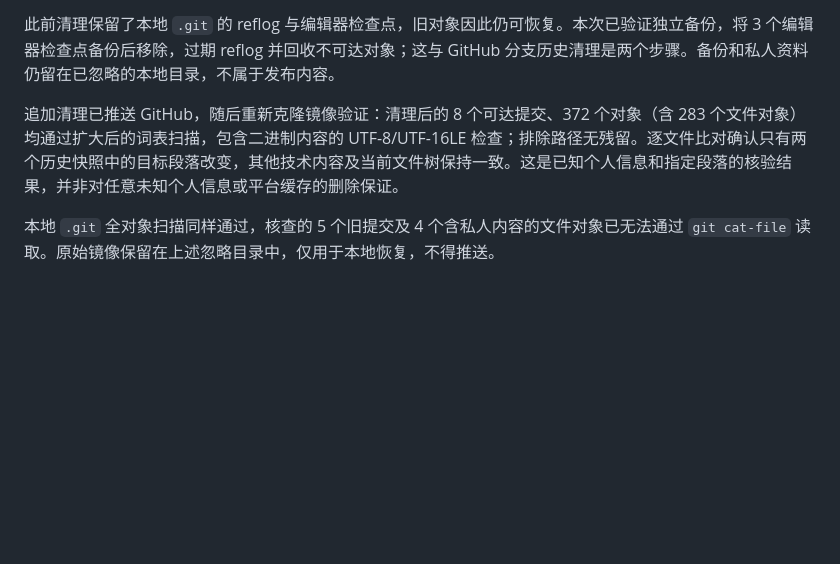
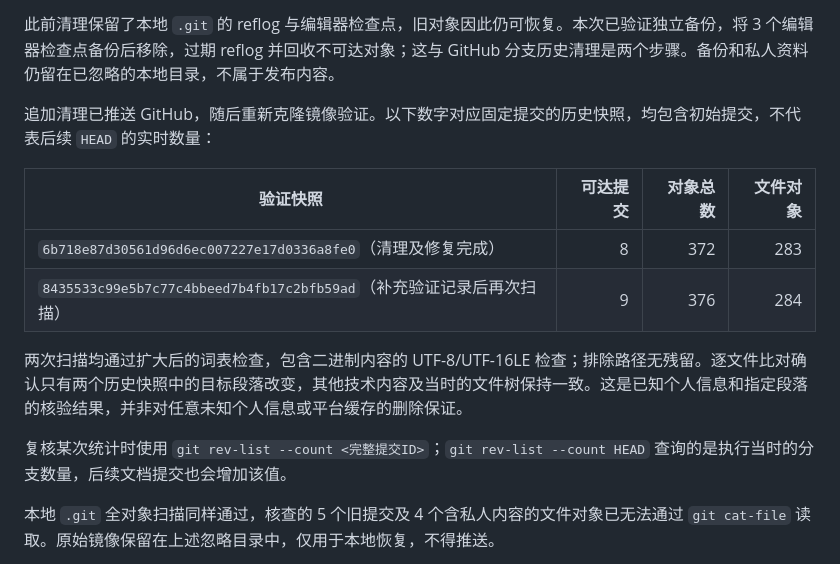
Before and after one commit to jjlin90/med_rag, a Markdown page: docs/repository-hygiene.md, the part around the change. Drawn GitHub-style; blank space fills up the shorter version.

Commit message:
Pin cleanup audit statistics to verified commit snapshots

```diff
--- a/docs/repository-hygiene.md
+++ b/docs/repository-hygiene.md
@@ -43,7 +43,16 @@
 
 此前清理保留了本地 `.git` 的 reflog 与编辑器检查点，旧对象因此仍可恢复。本次已验证独立备份，将 3 个编辑器检查点备份后移除，过期 reflog 并回收不可达对象；这与 GitHub 分支历史清理是两个步骤。备份和私人资料仍留在已忽略的本地目录，不属于发布内容。
 
-追加清理已推送 GitHub，随后重新克隆镜像验证：清理后的 8 个可达提交、372 个对象（含 283 个文件对象）均通过扩大后的词表扫描，包含二进制内容的 UTF-8/UTF-16LE 检查；排除路径无残留。逐文件比对确认只有两个历史快照中的目标段落改变，其他技术内容及当前文件树保持一致。这是已知个人信息和指定段落的核验结果，并非对任意未知个人信息或平台缓存的删除保证。
+追加清理已推送 GitHub，随后重新克隆镜像验证。以下数字对应固定提交的历史快照，均包含初始提交，不代表后续 `HEAD` 的实时数量：
+
+| 验证快照 | 可达提交 | 对象总数 | 文件对象 |
+|---|---:|---:|---:|
+| `6b718e87d30561d96d6ec007227e17d0336a8fe0`（清理及修复完成） | 8 | 372 | 283 |
+| `8435533c99e5b7c77c4bbeed7b4fb17c2bfb59ad`（补充验证记录后再次扫描） | 9 | 376 | 284 |
+
+两次扫描均通过扩大后的词表检查，包含二进制内容的 UTF-8/UTF-16LE 检查；排除路径无残留。逐文件比对确认只有两个历史快照中的目标段落改变，其他技术内容及当时的文件树保持一致。这是已知个人信息和指定段落的核验结果，并非对任意未知个人信息或平台缓存的删除保证。
+
+复核某次统计时使用 `git rev-list --count <完整提交ID>`；`git rev-list --count HEAD` 查询的是执行当时的分支数量，后续文档提交也会增加该值。
 
 本地 `.git` 全对象扫描同样通过，核查的 5 个旧提交及 4 个含私人内容的文件对象已无法通过 `git cat-file` 读取。原始镜像保留在上述忽略目录中，仅用于本地恢复，不得推送。
 
```
